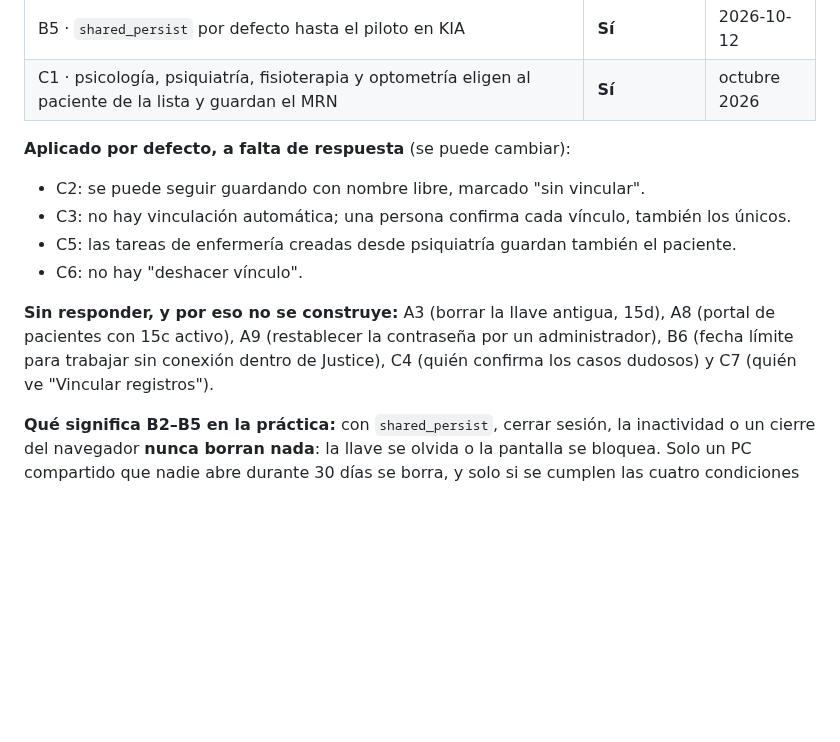
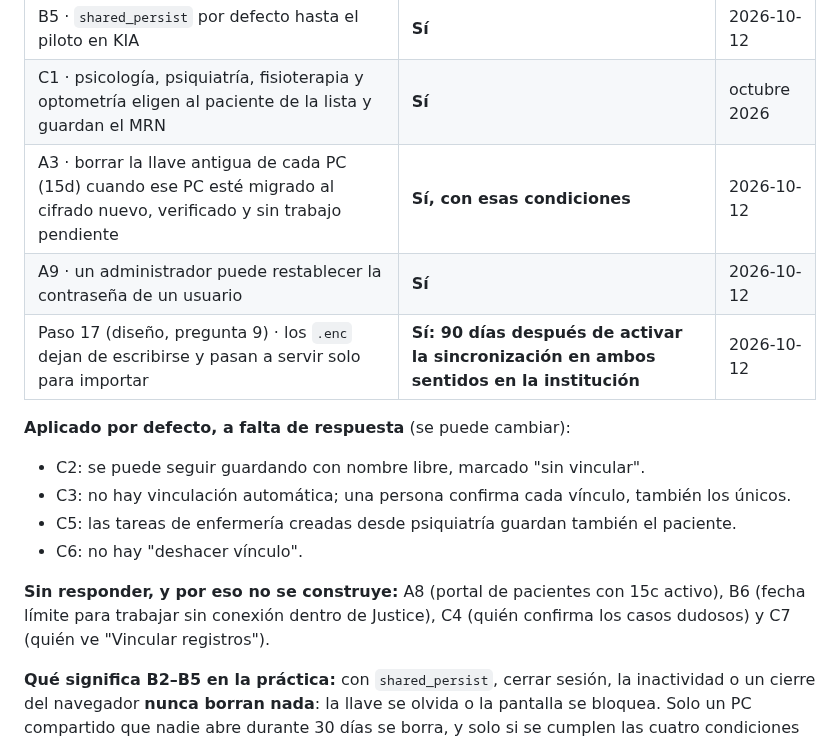
Before and after one commit to Robelt1971/Robelt1971, a Markdown page: docs/DERR-Medical-Pasos-15-16-Vinculos.md, the part around the change. GitHub-like rendering; blank space fills up the shorter version.

Commit message:
Record owner answers A3, A9 and the .enc retirement date
A3 yes (retire the old key per PC only when migrated, verified and with no
pending work), A9 yes (admin password reset), and step 17: .enc writes stop
90 days after the institution activates bidirectional sync.

Co-Authored-By: Claude Opus 5.5 <noreply@anthropic.com>
Claude-Session: https://claude.ai/code/session_01MnM1nEm7XGw26vbSpWzJmn

```diff
--- a/docs/DERR-Medical-Pasos-15-16-Vinculos.md
+++ b/docs/DERR-Medical-Pasos-15-16-Vinculos.md
@@ -338,6 +338,9 @@ A1–A9 (sección 1.5) · B1–B6 (sección 2.6) · C1–C7 (sección 3.5).
 | B4 · un administrador puede enviar el trabajo pendiente de otro usuario, registrado como "enviado por X en nombre de Y" | **Sí** | 2026-10-12 |
 | B5 · `shared_persist` por defecto hasta el piloto en KIA | **Sí** | 2026-10-12 |
 | C1 · psicología, psiquiatría, fisioterapia y optometría eligen al paciente de la lista y guardan el MRN | **Sí** | octubre 2026 |
+| A3 · borrar la llave antigua de cada PC (15d) cuando ese PC esté migrado al cifrado nuevo, verificado y sin trabajo pendiente | **Sí, con esas condiciones** | 2026-10-12 |
+| A9 · un administrador puede restablecer la contraseña de un usuario | **Sí** | 2026-10-12 |
+| Paso 17 (diseño, pregunta 9) · los `.enc` dejan de escribirse y pasan a servir solo para importar | **Sí: 90 días después de activar la sincronización en ambos sentidos en la institución** | 2026-10-12 |
 
 **Aplicado por defecto, a falta de respuesta** (se puede cambiar):
 
@@ -346,10 +349,9 @@ A1–A9 (sección 1.5) · B1–B6 (sección 2.6) · C1–C7 (sección 3.5).
 - C5: las tareas de enfermería creadas desde psiquiatría guardan también el paciente.
 - C6: no hay "deshacer vínculo".
 
-**Sin responder, y por eso no se construye:** A3 (borrar la llave antigua, 15d), A8 (portal de
-pacientes con 15c activo), A9 (restablecer la contraseña por un administrador), B6 (fecha límite
-para trabajar sin conexión dentro de Justice), C4 (quién confirma los casos dudosos) y C7 (quién ve
-"Vincular registros").
+**Sin responder, y por eso no se construye:** A8 (portal de pacientes con 15c activo), B6 (fecha
+límite para trabajar sin conexión dentro de Justice), C4 (quién confirma los casos dudosos) y C7
+(quién ve "Vincular registros").
 
 **Qué significa B2–B5 en la práctica:** con `shared_persist`, cerrar sesión, la inactividad o un
 cierre del navegador **nunca borran nada**: la llave se olvida o la pantalla se bloquea. Solo un PC
```
